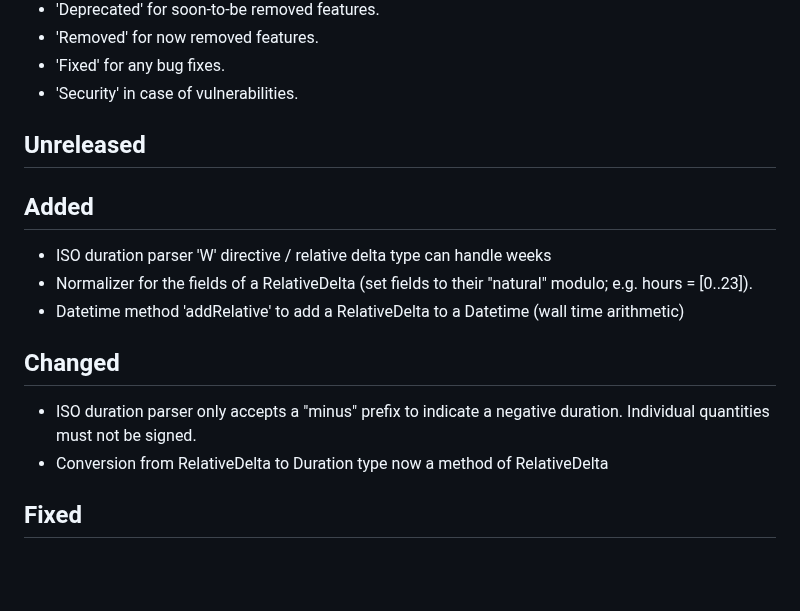
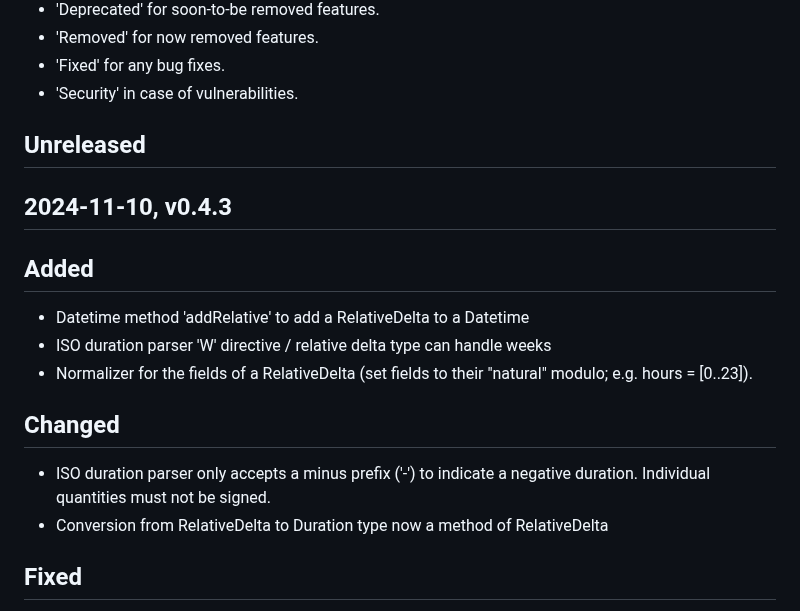
Before and after one commit to FObersteiner/zdt, a Markdown page: CHANGELOG.md, the part around the change. GitHub-like rendering; blank space fills up the shorter version.

Commit message:
update changelog

```diff
--- a/CHANGELOG.md
+++ b/CHANGELOG.md
@@ -13,15 +13,17 @@ Types of changes
 
 ## Unreleased
 
+## 2024-11-10, v0.4.3
+
 ## Added
 
+- Datetime method 'addRelative' to add a RelativeDelta to a Datetime
 - ISO duration parser 'W' directive / relative delta type can handle weeks
 - Normalizer for the fields of a RelativeDelta (set fields to their "natural" modulo; e.g. hours = [0..23]).
-- Datetime method 'addRelative' to add a RelativeDelta to a Datetime (wall time arithmetic)
 
 ## Changed
 
-- ISO duration parser only accepts a "minus" prefix to indicate a negative duration. Individual quantities must not be signed.
+- ISO duration parser only accepts a minus prefix ('-') to indicate a negative duration. Individual quantities must not be signed.
 - Conversion from RelativeDelta to Duration type now a method of RelativeDelta
 
 ## Fixed
```
